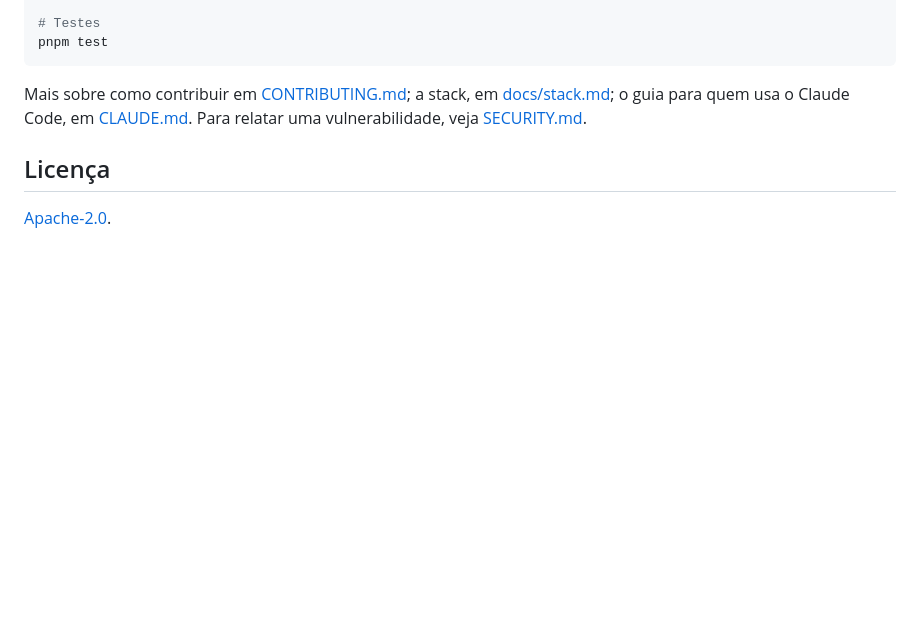
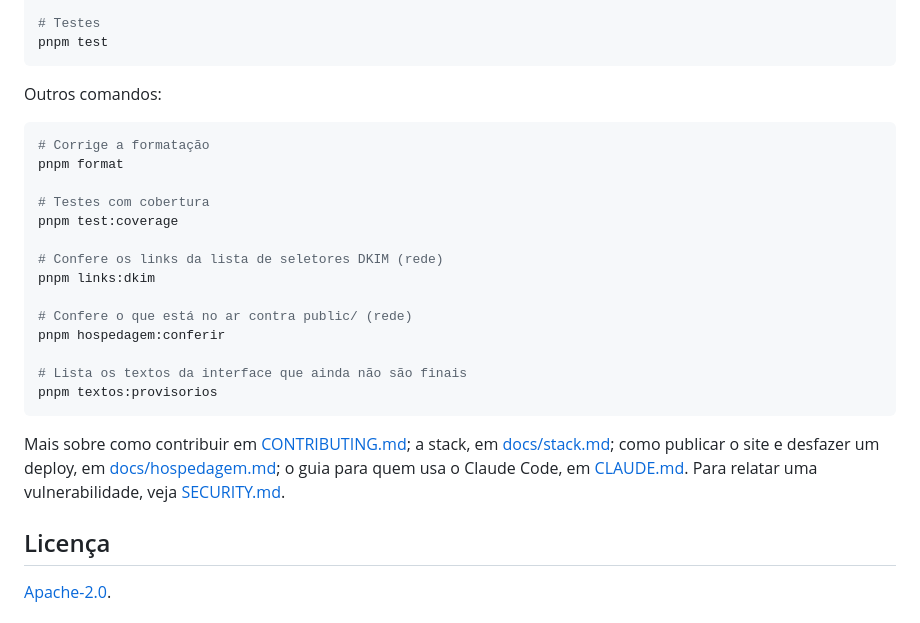
Before and after one commit to ryanvmorais/dmarc-facil, a Markdown page: README.md, the part around the change. Rendered like a GitHub page; blank space fills up the shorter version.

````diff
--- a/README.md
+++ b/README.md
@@ -75,7 +75,26 @@ pnpm typecheck
 pnpm test
 ```
 
-Mais sobre como contribuir em [CONTRIBUTING.md](CONTRIBUTING.md); a stack, em [docs/stack.md](docs/stack.md); o guia para quem usa o Claude Code, em [CLAUDE.md](CLAUDE.md). Para relatar uma vulnerabilidade, veja [SECURITY.md](SECURITY.md).
+Outros comandos:
+
+```bash
+# Corrige a formatação
+pnpm format
+
+# Testes com cobertura
+pnpm test:coverage
+
+# Confere os links da lista de seletores DKIM (rede)
+pnpm links:dkim
+
+# Confere o que está no ar contra public/ (rede)
+pnpm hospedagem:conferir
+
+# Lista os textos da interface que ainda não são finais
+pnpm textos:provisorios
+```
+
+Mais sobre como contribuir em [CONTRIBUTING.md](CONTRIBUTING.md); a stack, em [docs/stack.md](docs/stack.md); como publicar o site e desfazer um deploy, em [docs/hospedagem.md](docs/hospedagem.md); o guia para quem usa o Claude Code, em [CLAUDE.md](CLAUDE.md). Para relatar uma vulnerabilidade, veja [SECURITY.md](SECURITY.md).
 
 ## Licença
 
````
Also changed, not shown: CLAUDE.md (+1 -0 lines), README.en.md (+20 -1 lines).
